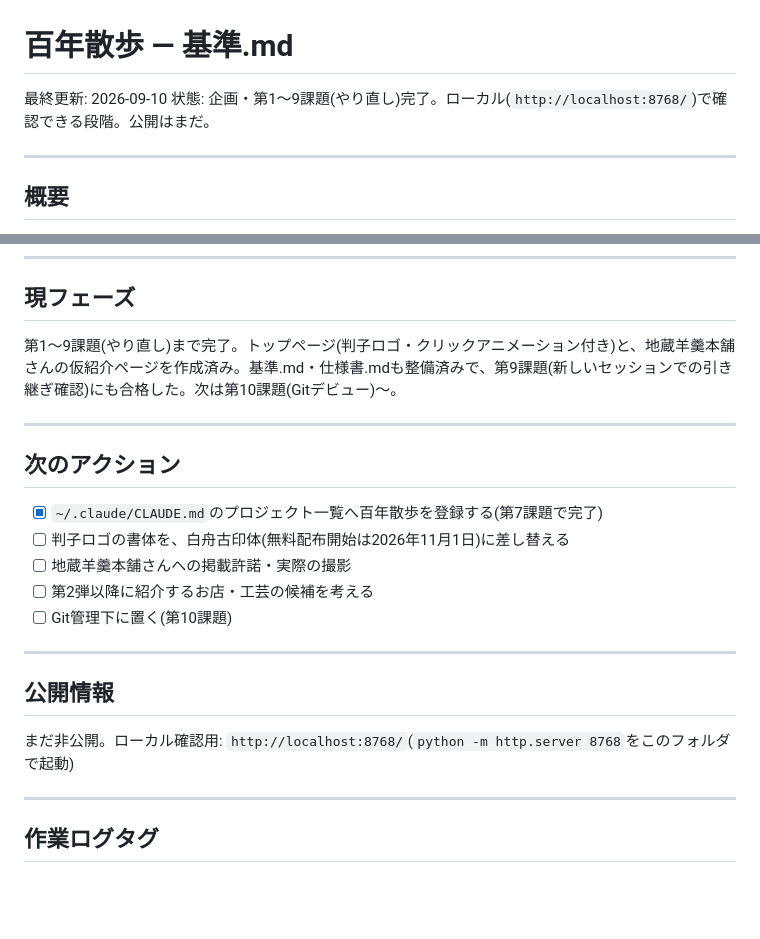
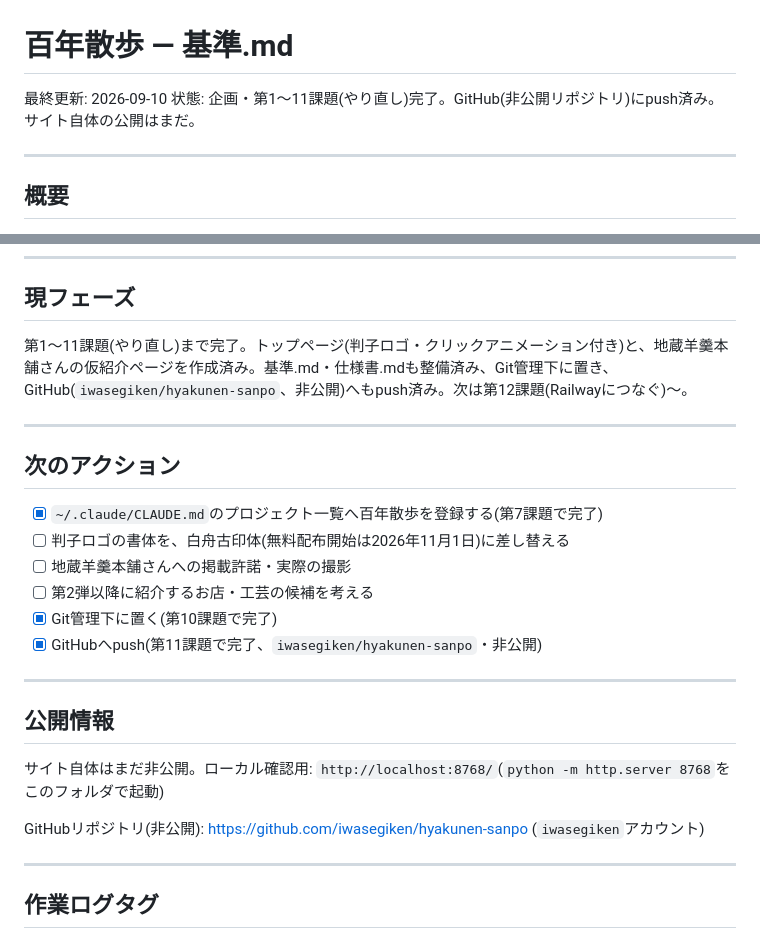
Before and after one commit to iwasegiken/hyakunen-sanpo-practice, a Markdown page: 基準.md, 2 parts joined by grey strips. GitHub-like rendering; blank space fills up the shorter version.

Commit message:
第10・11課題(やり直し)の記録を追加、基準.mdをGitHub公開情報で更新
Git管理下に置いた経緯、GitHubリポジトリ作成の試行錯誤(サインアップ画面の
bot対策ブロック、既存リポジトリ転用の見送り、iwasegikenアカウントへの
新規リポジトリ作成)を記録。

```diff
--- a/基準.md
+++ b/基準.md
@@ -1,7 +1,7 @@
 # 百年散歩 — 基準.md
 
 最終更新: 2026-09-10
-状態: 企画・第1〜9課題(やり直し)完了。ローカル(`http://localhost:8768/`)で確認できる段階。公開はまだ。
+状態: 企画・第1〜11課題(やり直し)完了。GitHub(非公開リポジトリ)にpush済み。サイト自体の公開はまだ。
 
 ---
 
@@ -43,7 +43,7 @@
 
 ## 現フェーズ
 
-第1〜9課題(やり直し)まで完了。トップページ(判子ロゴ・クリックアニメーション付き)と、地蔵羊羹本舗さんの仮紹介ページを作成済み。基準.md・仕様書.mdも整備済みで、第9課題(新しいセッションでの引き継ぎ確認)にも合格した。次は第10課題(Gitデビュー)〜。
+第1〜11課題(やり直し)まで完了。トップページ(判子ロゴ・クリックアニメーション付き)と、地蔵羊羹本舗さんの仮紹介ページを作成済み。基準.md・仕様書.mdも整備済み、Git管理下に置き、GitHub(`iwasegiken/hyakunen-sanpo`、非公開)へもpush済み。次は第12課題(Railwayにつなぐ)〜。
 
 ---
 
@@ -53,13 +53,16 @@
 - [ ] 判子ロゴの書体を、白舟古印体(無料配布開始は2026年11月1日)に差し替える
 - [ ] 地蔵羊羹本舗さんへの掲載許諾・実際の撮影
 - [ ] 第2弾以降に紹介するお店・工芸の候補を考える
-- [ ] Git管理下に置く(第10課題)
+- [x] Git管理下に置く(第10課題で完了)
+- [x] GitHubへpush(第11課題で完了、`iwasegiken/hyakunen-sanpo`・非公開)
 
 ---
 
 ## 公開情報
 
-まだ非公開。ローカル確認用: `http://localhost:8768/`(`python -m http.server 8768`をこのフォルダで起動)
+サイト自体はまだ非公開。ローカル確認用: `http://localhost:8768/`(`python -m http.server 8768`をこのフォルダで起動)
+
+GitHubリポジトリ(非公開): https://github.com/iwasegiken/hyakunen-sanpo (`iwasegiken`アカウント)
 
 ---
 
```
Also changed, not shown: 記録/学び直しログ.md (+32 -0 lines).
